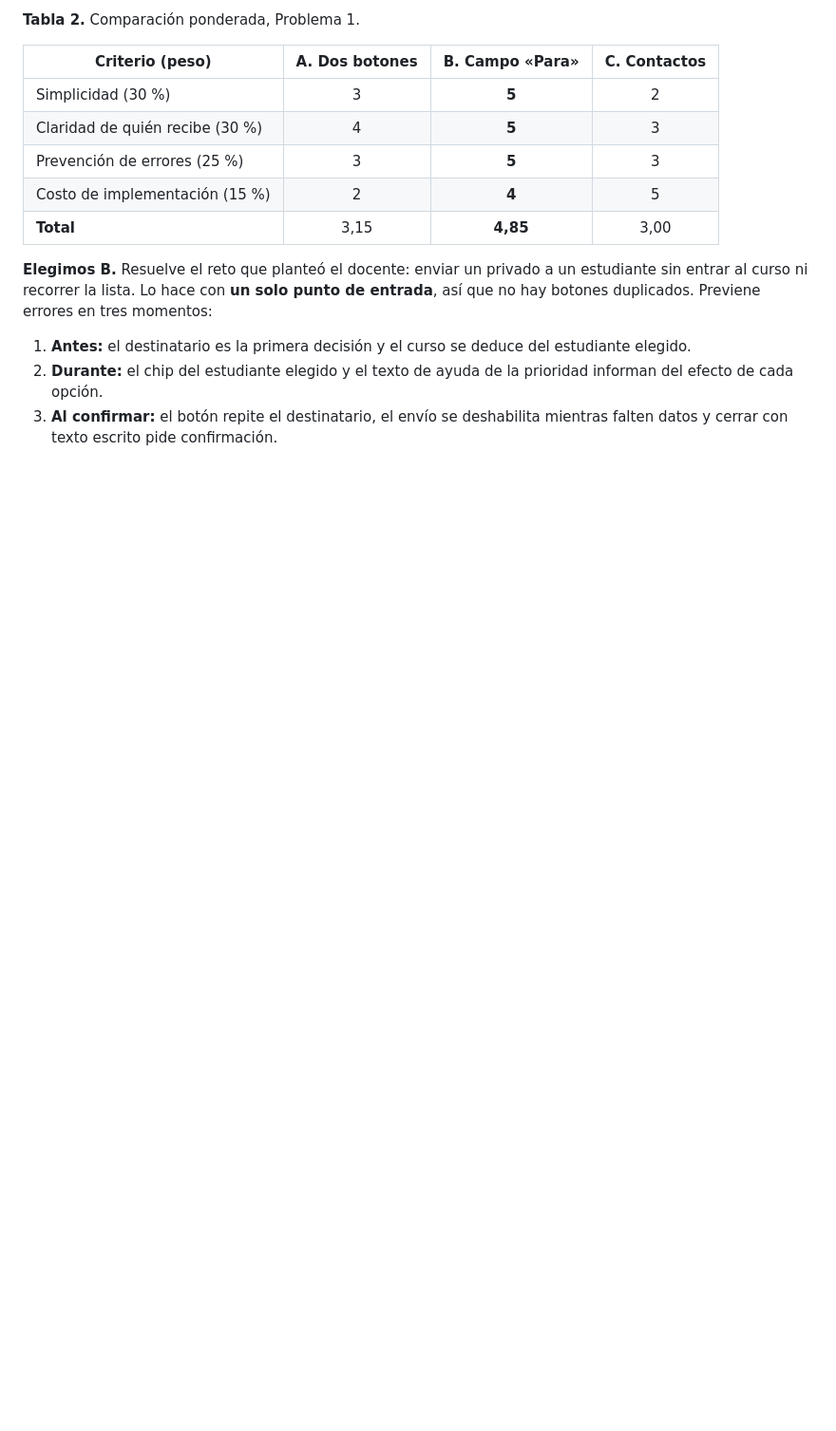
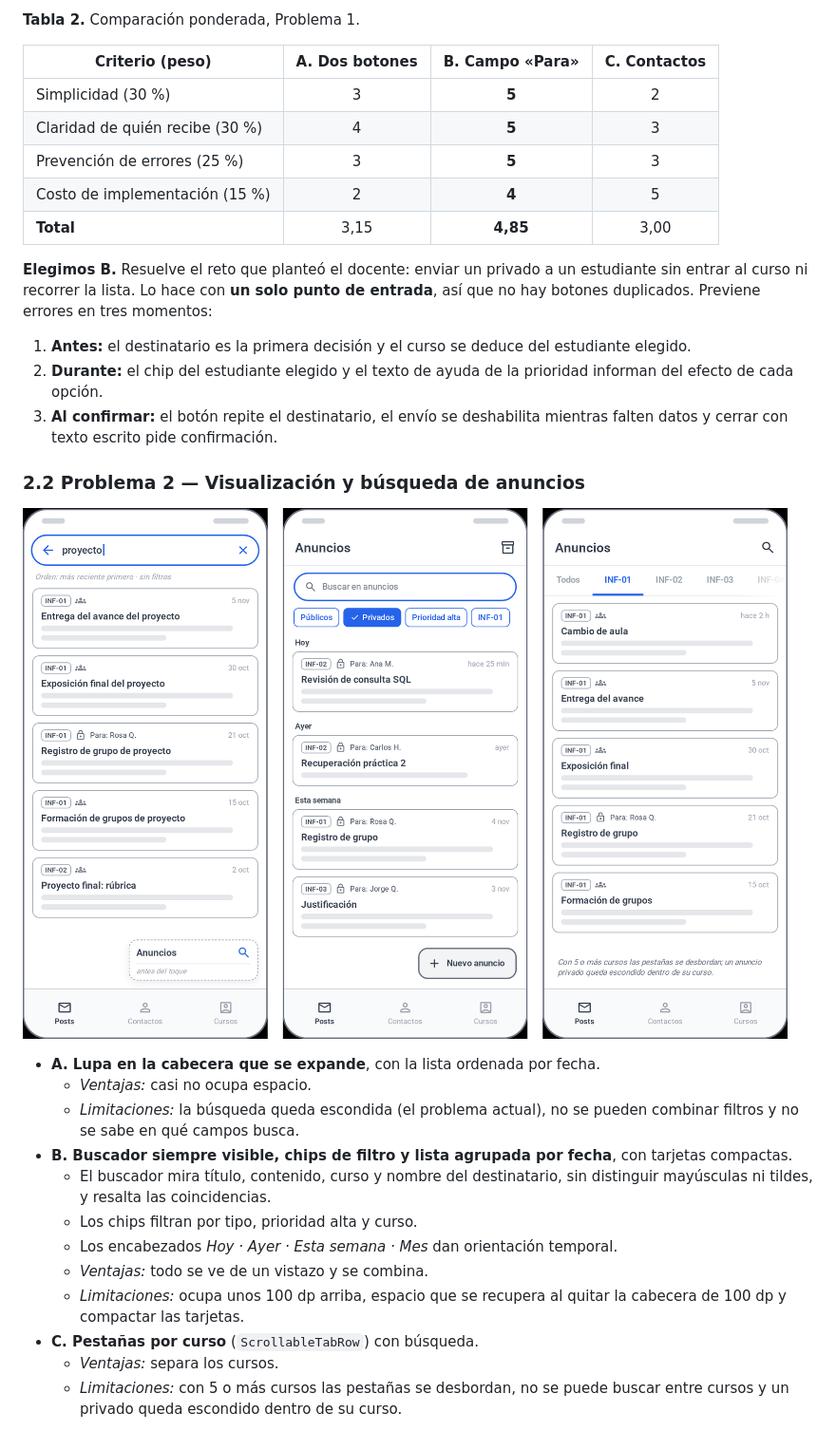
Before and after one commit to S-kkipie/idnp-2026b-examen1-alertauni, a Markdown page: Docs/Examen2/INFORME_EXAMEN2.md, the part around one of its changes. Shown at 95% size. GitHub-like rendering; pictures changed too: Docs/Examen2/img/p2-alternativas.png (added); blank space fills up the shorter version.

Commit message:
Examen 2: alternativas para visualizar y buscar anuncios
Co-Authored-By: Claude Opus 5.5 <noreply@anthropic.com>

```diff
--- a/Docs/Examen2/INFORME_EXAMEN2.md
+++ b/Docs/Examen2/INFORME_EXAMEN2.md
@@ -87,3 +87,21 @@ Criterios de comparación, tomados del enunciado: **simplicidad** (pocos control
 1. **Antes:** el destinatario es la primera decisión y el curso se deduce del estudiante elegido.
 2. **Durante:** el chip del estudiante elegido y el texto de ayuda de la prioridad informan del efecto de cada opción.
 3. **Al confirmar:** el botón repite el destinatario, el envío se deshabilita mientras falten datos y cerrar con texto escrito pide confirmación.
+
+### 2.2 Problema 2 — Visualización y búsqueda de anuncios
+
+![Figura 3. Alternativas para el Problema 2 (A: lupa expandible, B: buscador + filtros + grupos por fecha, C: pestañas por curso).](img/p2-alternativas.png)
+
+- **A. Lupa en la cabecera que se expande**, con la lista ordenada por fecha.
+  - *Ventajas:* casi no ocupa espacio.
+  - *Limitaciones:* la búsqueda queda escondida (el problema actual), no se pueden combinar filtros y no se sabe en qué campos busca.
+- **B. Buscador siempre visible, chips de filtro y lista agrupada por fecha**, con tarjetas compactas.
+  - El buscador mira título, contenido, curso y nombre del destinatario, sin distinguir mayúsculas ni tildes, y resalta las coincidencias.
+  - Los chips filtran por tipo, prioridad alta y curso.
+  - Los encabezados *Hoy · Ayer · Esta semana · Mes* dan orientación temporal.
+  - *Ventajas:* todo se ve de un vistazo y se combina.
+  - *Limitaciones:* ocupa unos 100 dp arriba, espacio que se recupera al quitar la cabecera de 100 dp y compactar las tarjetas.
+- **C. Pestañas por curso** (`ScrollableTabRow`) con búsqueda.
+  - *Ventajas:* separa los cursos.
+  - *Limitaciones:* con 5 o más cursos las pestañas se desbordan, no se puede buscar entre cursos y un privado queda escondido dentro de su curso.
+
```
Also changed, not shown: other parts of Docs/Examen2/INFORME_EXAMEN2.md (+26 -0 lines), Docs/Examen2/maquetas/p2-alt-a-lupa.png (added), Docs/Examen2/maquetas/p2-alt-b-buscador-chips.png (added), Docs/Examen2/maquetas/p2-alt-c-pestanas.png (added).
